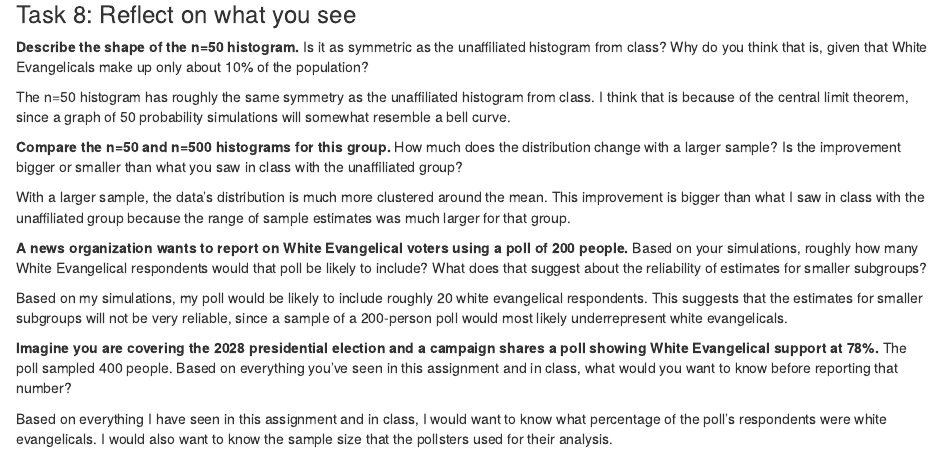
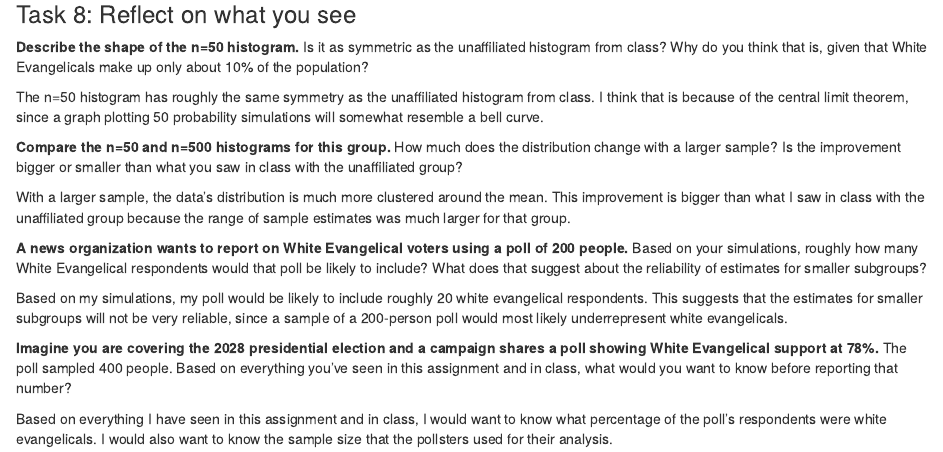
Before and after one commit to Josephine-Andoh-1/jour405_spring26, an R Markdown document (homework/HW8b_PollingSimulation.Rmd): the page in a window 1100 px wide, from 2790 px down. Rendered offline with R 4.5, knitr and Pandoc, with nearby package versions; some code elsewhere in the file could not run offline.

Commit message:
Update HW8b_PollingSimulation.Rmd

```diff
--- a/homework/HW8b_PollingSimulation.Rmd
+++ b/homework/HW8b_PollingSimulation.Rmd
@@ -117,7 +117,7 @@ ggplot(simulations_all, aes(x = proportion)) +
 
 **Describe the shape of the n=50 histogram.** Is it as symmetric as the unaffiliated histogram from class? Why do you think that is, given that White Evangelicals make up only about 10% of the population?
 
-The n=50 histogram has roughly the same symmetry as the unaffiliated histogram from class. I think that is because of the central limit theorem, since a graph of 50 probability simulations will somewhat resemble a bell curve.
+The n=50 histogram has roughly the same symmetry as the unaffiliated histogram from class. I think that is because of the central limit theorem, since a graph plotting 50 probability simulations will somewhat resemble a bell curve.
 
 
 **Compare the n=50 and n=500 histograms for this group.** How much does the distribution change with a larger sample? Is the improvement bigger or smaller than what you saw in class with the unaffiliated group?
```
